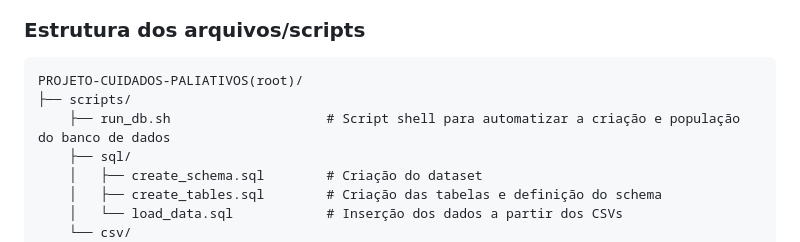
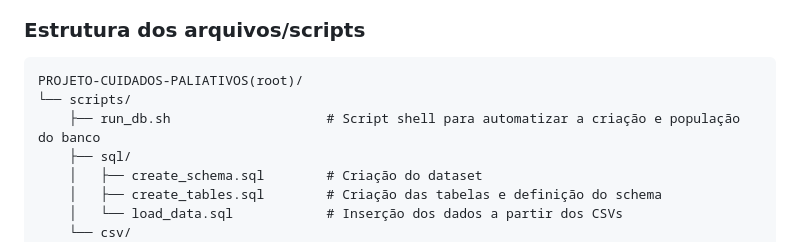
Before and after one commit to luizaisok/Projeto-Cuidados-Paliativos, a Markdown page: README.md, the part around the change printed below. Drawn GitHub-style.

Commit message:
docs: ajusta alinhamento visual em README.md

```diff
--- a/README.md
+++ b/README.md
@@ -312,8 +312,8 @@ Os dados foram **gerados artificialmente por IA (ChatGPT)**, que simulou um ambi
 
 <pre>
 PROJETO-CUIDADOS-PALIATIVOS(root)/
-├── scripts/
-    ├── run_db.sh                    # Script shell para automatizar a criação e população do banco de dados
+└── scripts/
+    ├── run_db.sh                    # Script shell para automatizar a criação e população do banco
     ├── sql/
     │   ├── create_schema.sql        # Criação do dataset
     │   ├── create_tables.sql        # Criação das tabelas e definição do schema
```
Also changed, not shown: other parts of README.md (+1 -1 lines).
